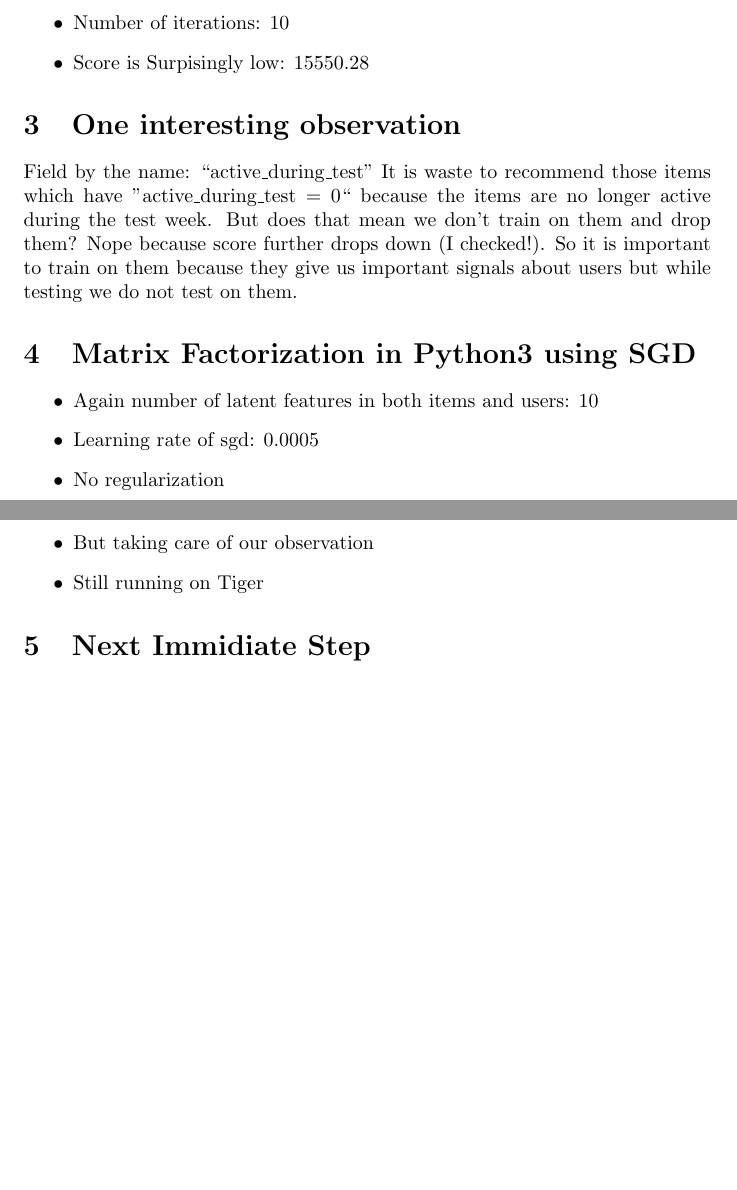
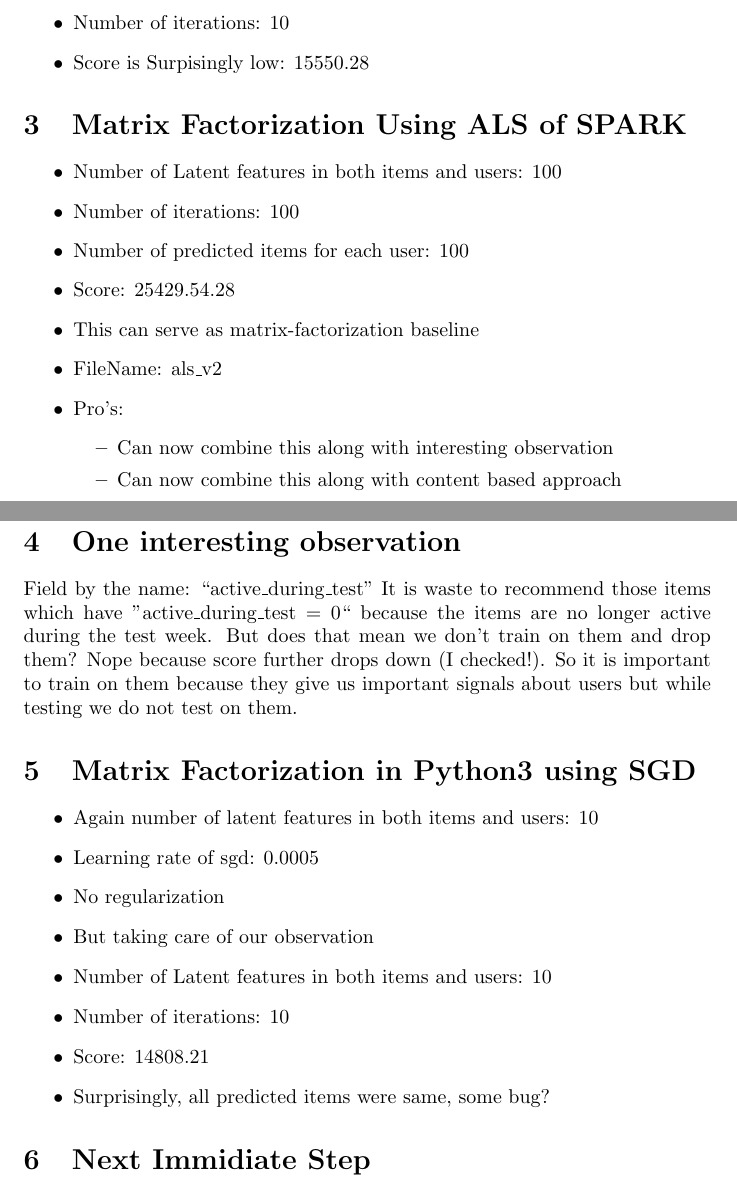
Before and after one commit to sumitsidana/recsys_challenge, a LaTeX document (documentation/documentation.tex): two parts of pages 1 and 2 of 2, joined at a grey line, cut so that both start at the same text, the shorter picture padded with empty space. Compiled offline with pdfLaTeX.

Commit message:
add more methods

```diff
--- a/documentation/documentation.tex
+++ b/documentation/documentation.tex
@@ -28,6 +28,22 @@ Score: 43278.55
  \item Score is Surpisingly low:  15550.28
 \end{itemize}
 
+\section{Matrix Factorization Using ALS of SPARK}
+\begin{itemize}
+ \item Number of Latent features in both items and users: 100
+ \item Number of iterations: 100
+ \item Number of predicted items for each user: 100
+ \item Score:  25429.54.28
+ \item This can serve as matrix-factorization baseline
+ \item FileName: als\_v2
+ \item Pro's:
+ \begin{itemize}
+ \item Can now combine this along with interesting observation
+ \item Can now combine this along with content based approach
+ \end{itemize}
+
+\end{itemize}
+
 \section{One interesting observation}
 Field by the name: ``active\_during\_test''
 It is waste to recommend those items which have ''active\_during\_test = 0`` because the items are no longer active during the test week. But does that mean we don't train on them and drop
@@ -40,8 +56,13 @@ them? Nope because score further drops down (I checked!). So it is important to
 \item Learning rate of sgd: 0.0005
 \item No regularization
 \item But taking care of our observation
- \item Still running on Tiger
+ \item Number of Latent features in both items and users: 10
+ \item Number of iterations: 10
+ \item Score: 14808.21
+ \item Surprisingly, all predicted items were same, some bug?
 \end{itemize}
+
+
 
  \section{Next Immidiate Step}
  \begin{itemize}
```
Also changed, not shown: documentation/documentation.pdf.
